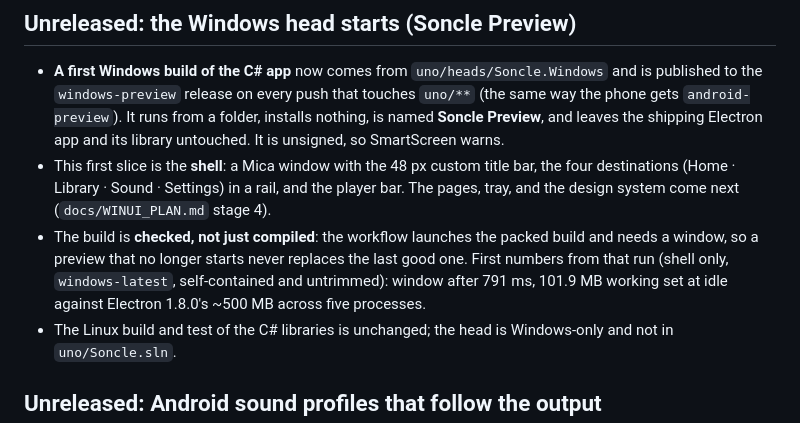
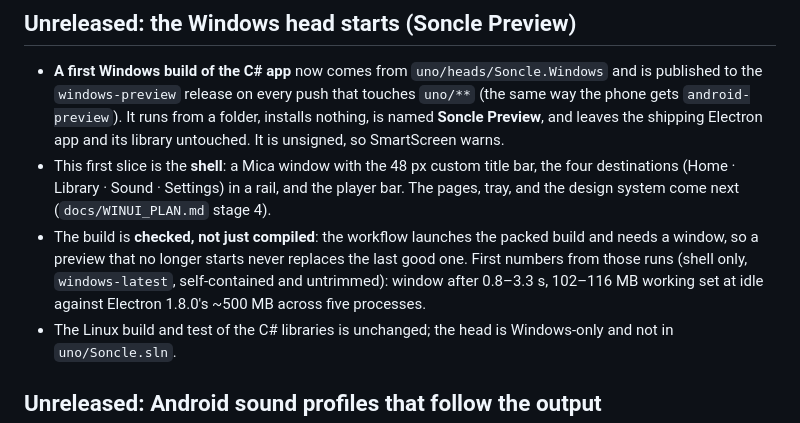
Before and after one commit to minuda2009/Soncle-music, a Markdown page: CHANGELOG.md, the part around the change. Rendered like a GitHub page.

Commit message:
uno: report the Windows head's numbers as the range they are
Three runs of the new smoke check gave 0.8 s, 1.0 s and 3.3 s to the window and
102-116 MB idle, so the single 791 ms figure (the fastest run) would have oversold the
shared runner. Record the range and keep saying these are runner numbers.

```diff
--- a/CHANGELOG.md
+++ b/CHANGELOG.md
@@ -12,8 +12,8 @@
   tray, and the design system come next (`docs/WINUI_PLAN.md` stage 4).
 - The build is **checked, not just compiled**: the workflow launches the packed build and needs a
   window, so a preview that no longer starts never replaces the last good one. First numbers from
-  that run (shell only, `windows-latest`, self-contained and untrimmed): window after 791 ms,
-  101.9 MB working set at idle against Electron 1.8.0's ~500 MB across five processes.
+  those runs (shell only, `windows-latest`, self-contained and untrimmed): window after 0.8–3.3 s,
+  102–116 MB working set at idle against Electron 1.8.0's ~500 MB across five processes.
 - The Linux build and test of the C# libraries is unchanged; the head is Windows-only and not in
   `uno/Soncle.sln`.
 
```
Also changed, not shown: docs/WINUI_PLAN.md (+1 -1 lines), 1 other file.
